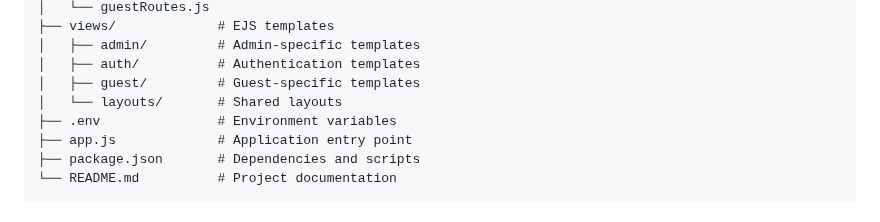
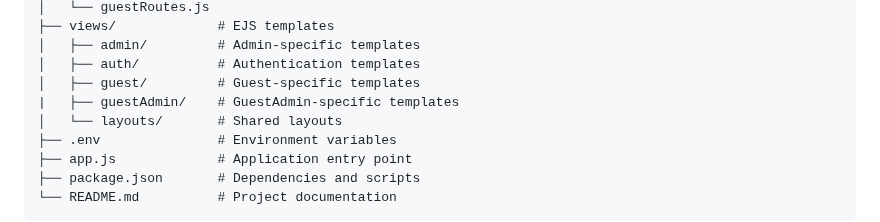
Before and after one commit to Eswar133/guest-onboarding, a Markdown page: README.md, the part around the change. Drawn GitHub-style.

```diff
--- a/README.md
+++ b/README.md
@@ -102,6 +102,7 @@ guest-onboarding/
 │   ├── admin/         # Admin-specific templates
 │   ├── auth/          # Authentication templates
 │   ├── guest/         # Guest-specific templates
+|   ├── guestAdmin/    # GuestAdmin-specific templates
 │   └── layouts/       # Shared layouts
 ├── .env               # Environment variables
 ├── app.js             # Application entry point
```
